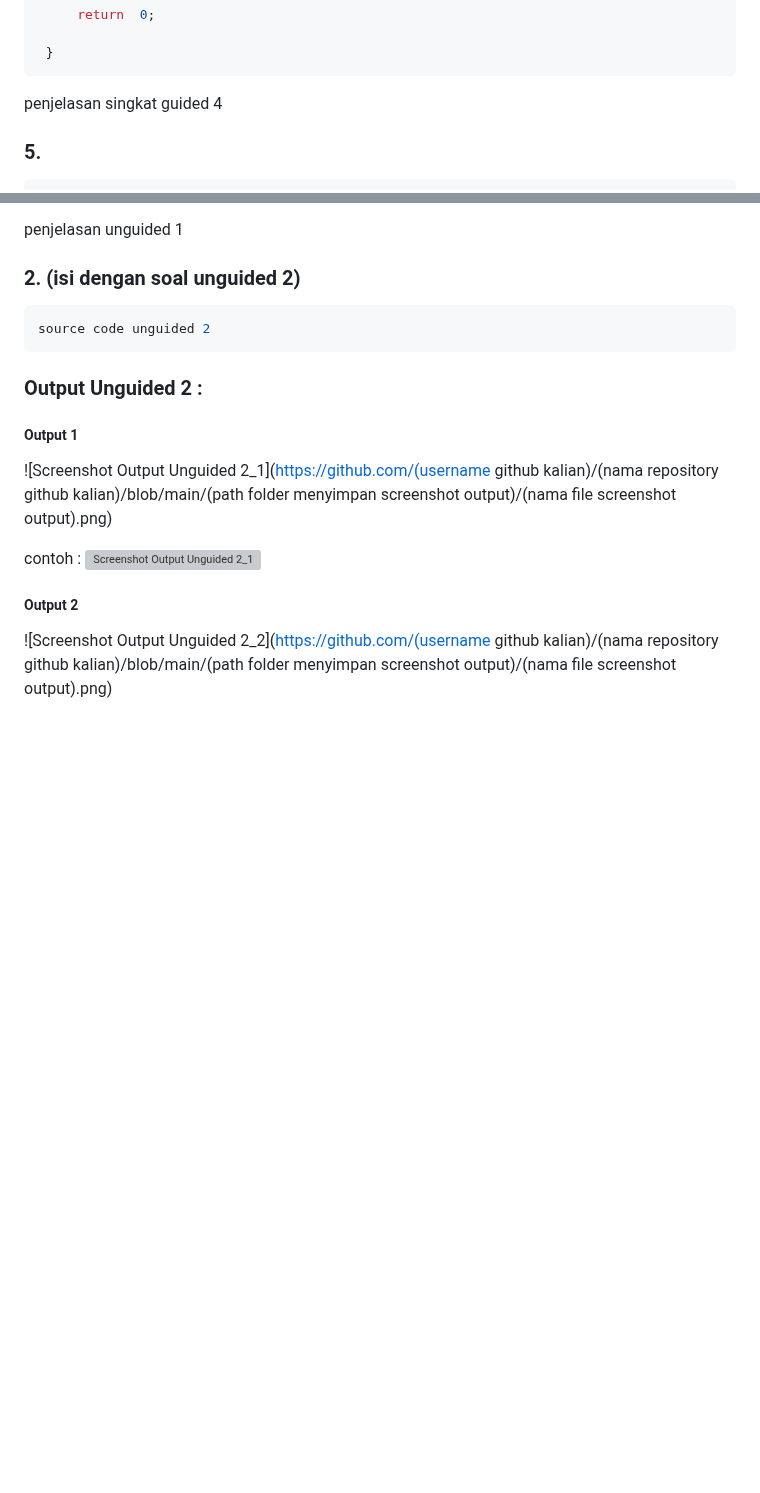
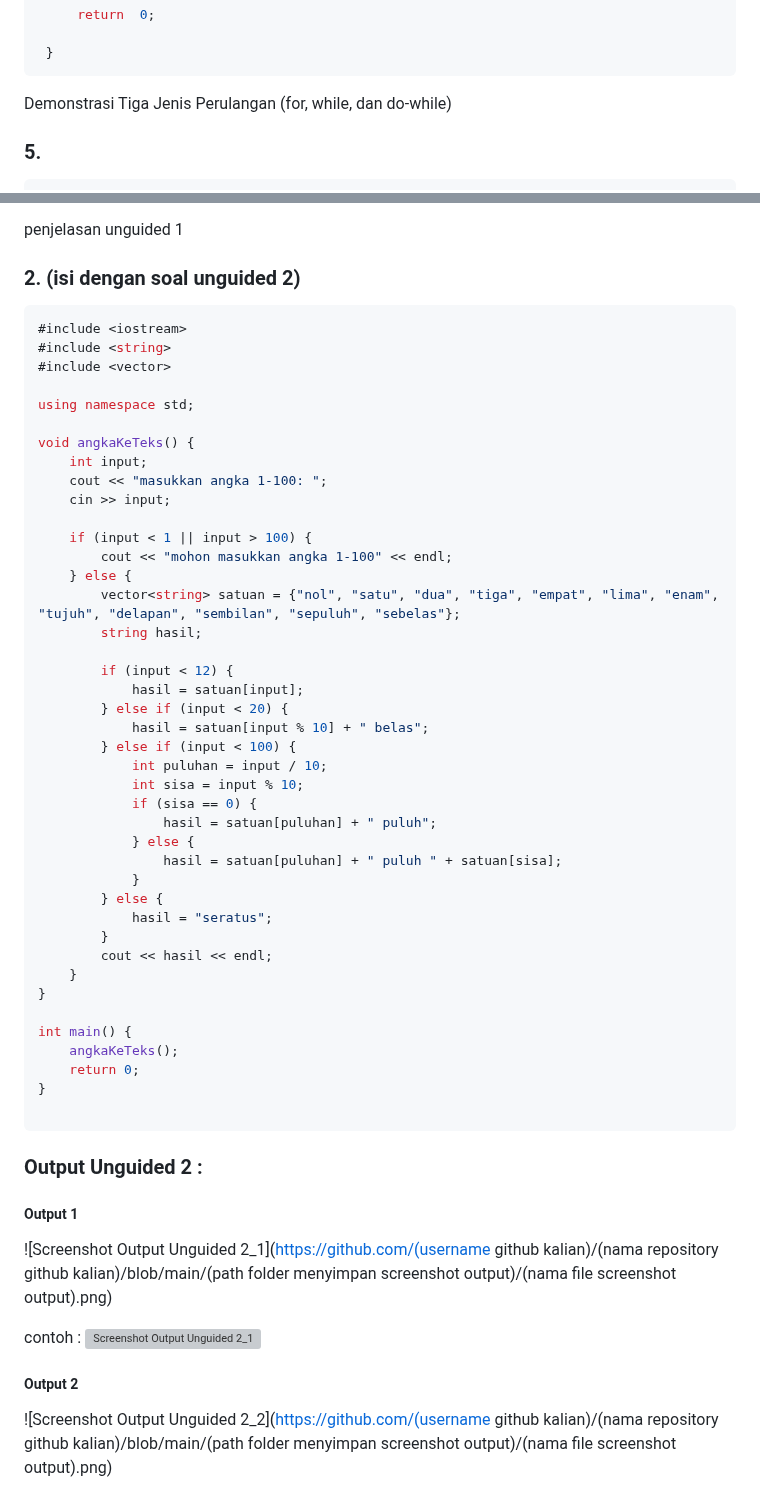
Before and after one commit to hanif-12-01/STRUKTUR_DATA_MHANIFALFAIZ, a Markdown page: week 1/laprak1.md, 2 parts joined by grey strips. Rendered like a GitHub page; blank space fills up the shorter version; grey boxes are pictures that could not be loaded.

````diff
--- a/week 1/laprak1.md
+++ b/week 1/laprak1.md
@@ -131,7 +131,7 @@ using namespace std;
 
  }
 ```
-penjelasan singkat guided 4
+Demonstrasi Tiga Jenis Perulangan (for, while, dan do-while)
 
 ### 5.
 ```C++
@@ -185,7 +223,47 @@ penjelasan unguided 1
 ### 2. (isi dengan soal unguided 2)
 
 ```C++
-source code unguided 2
+#include <iostream>
+#include <string>
+#include <vector>
+
+using namespace std;
+
+void angkaKeTeks() {
+    int input;
+    cout << "masukkan angka 1-100: ";
+    cin >> input;
+
+    if (input < 1 || input > 100) {
+        cout << "mohon masukkan angka 1-100" << endl;
+    } else {
+        vector<string> satuan = {"nol", "satu", "dua", "tiga", "empat", "lima", "enam", "tujuh", "delapan", "sembilan", "sepuluh", "sebelas"};
+        string hasil;
+
+        if (input < 12) {
+            hasil = satuan[input];
+        } else if (input < 20) {
+            hasil = satuan[input % 10] + " belas";
+        } else if (input < 100) {
+            int puluhan = input / 10;
+            int sisa = input % 10;
+            if (sisa == 0) {
+                hasil = satuan[puluhan] + " puluh";
+            } else {
+                hasil = satuan[puluhan] + " puluh " + satuan[sisa];
+            }
+        } else {
+            hasil = "seratus";
+        }
+        cout << hasil << endl;
+    }
+}
+
+int main() {
+    angkaKeTeks();
+    return 0;
+}
+
 ```
 ### Output Unguided 2 :
 
````
Also changed, not shown: other parts of week 1/laprak1.md (+97 -6 lines).
